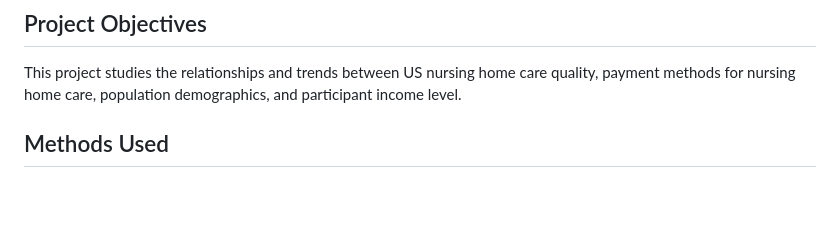
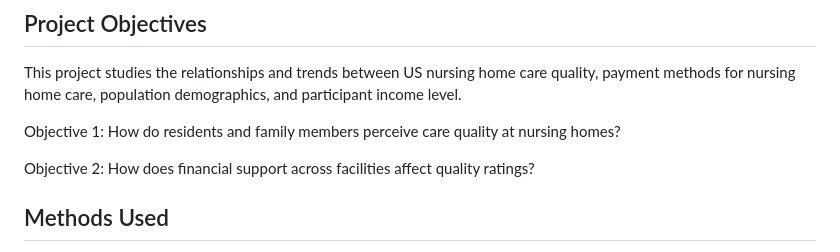
Before and after one commit to aczhengg/EDA-Notebook-AZ-SZ, a Markdown page: README.md, the part around the change. Drawn GitHub-style; blank space fills up the shorter version.

```diff
--- a/README.md
+++ b/README.md
@@ -5,6 +5,13 @@ This analysis is by Stella Zhang and Ali Zheng, seniors at Emory University stud
 ## Project Objectives
 
 This project studies the relationships and trends between US nursing home care quality, payment methods for nursing home care, population demographics, and participant income level.
+
+Objective 1:
+How do residents and family members perceive care quality at nursing homes?
+
+Objective 2:
+How does financial support across facilities affect quality ratings?
+
 
 ## Methods Used
 - Data Visualization (variety of graphs)
```
